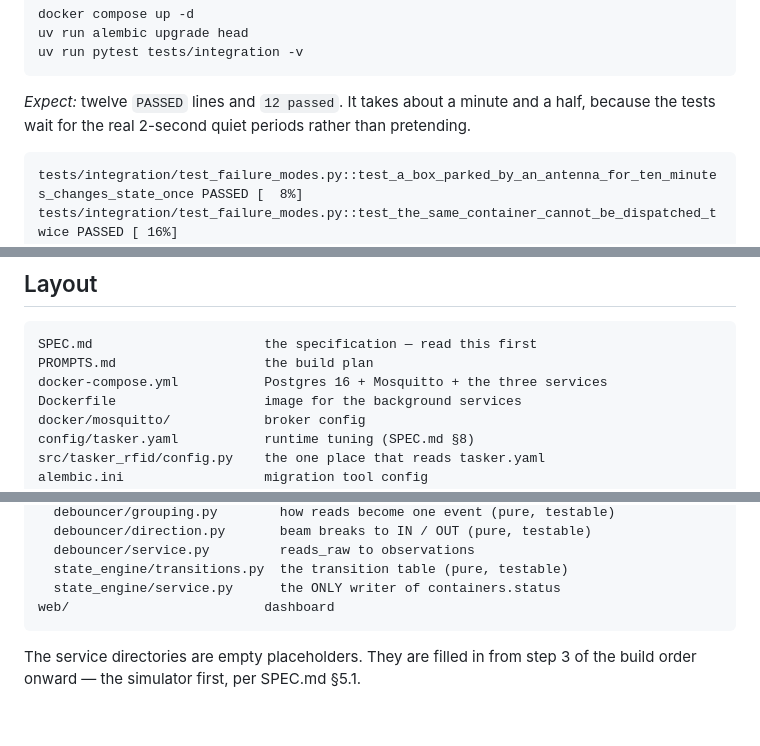
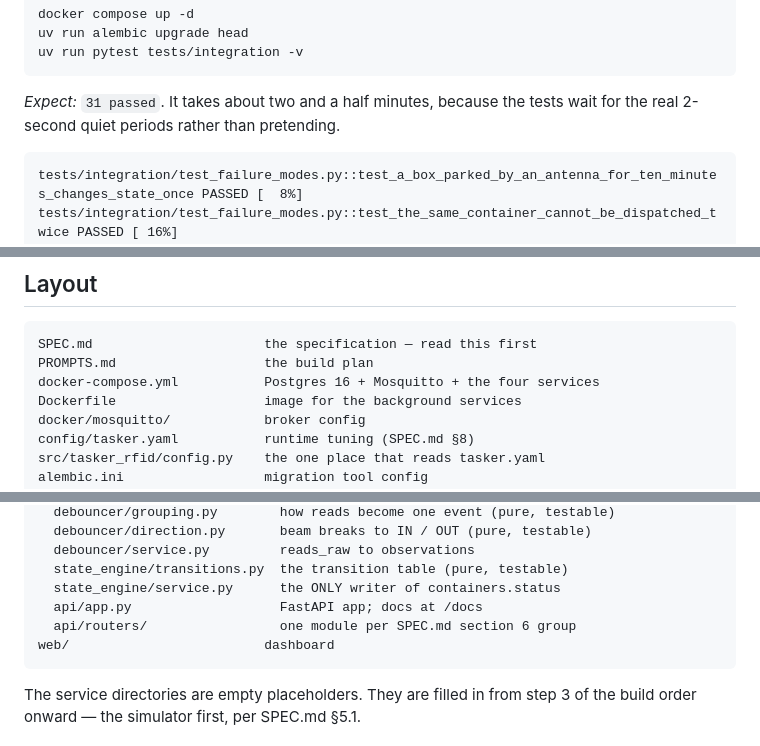
Before and after one commit to Vernocta/tasker-rfid, a Markdown page: README.md, 3 parts joined by grey strips. GitHub-like rendering; blank space fills up the shorter version.

````diff
--- a/README.md
+++ b/README.md
@@ -693,8 +695,7 @@ uv run alembic upgrade head
 uv run pytest tests/integration -v
 ```
 
-*Expect:* twelve `PASSED` lines and `12 passed`. It takes about a minute
-and a half, because the tests wait for the real 2-second quiet periods
+*Expect:* `31 passed`. It takes about two and a half minutes, because the tests wait for the real 2-second quiet periods
 rather than pretending.
 
 ```
@@ -762,7 +866,7 @@ add it to `.env.example` too, so the next person knows it exists.
 ```
 SPEC.md                      the specification — read this first
 PROMPTS.md                   the build plan
-docker-compose.yml           Postgres 16 + Mosquitto + the three services
+docker-compose.yml           Postgres 16 + Mosquitto + the four services
 Dockerfile                   image for the background services
 docker/mosquitto/            broker config
 config/tasker.yaml           runtime tuning (SPEC.md §8)
@@ -785,6 +889,8 @@ src/tasker_rfid/services/    ingest, debouncer, state_engine, api, sync, simulat
   debouncer/service.py         reads_raw to observations
   state_engine/transitions.py  the transition table (pure, testable)
   state_engine/service.py      the ONLY writer of containers.status
+  api/app.py                   FastAPI app; docs at /docs
+  api/routers/                 one module per SPEC.md section 6 group
 web/                         dashboard
 ```
 
````
Also changed, not shown: other parts of README.md (+110 -5 lines).
